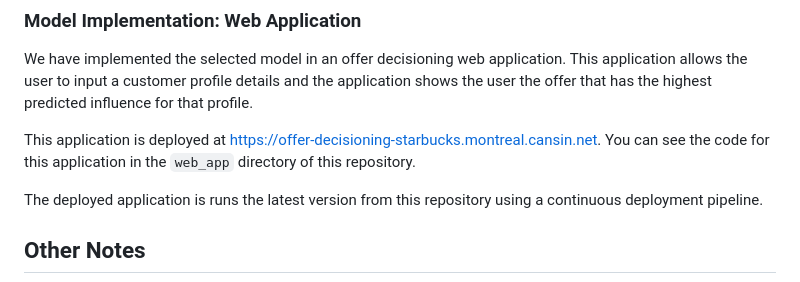
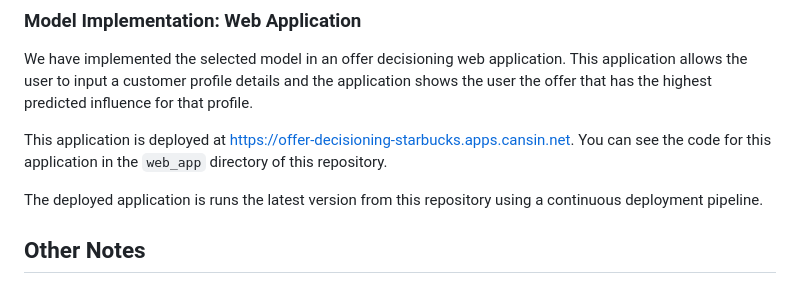
Before and after one commit to cansinacarer/Offer-Decisioning-with-Machine-Learning, a Markdown page: README.md, the part around the change. GitHub-like rendering.

Commit message:
point to new server

```diff
--- a/README.md
+++ b/README.md
@@ -89,7 +89,7 @@ We have chosen CatBoost Regressor as it performed the best against all of our me
 
 We have implemented the selected model in an offer decisioning web application. This application allows the user to input a customer profile details and the application shows the user the offer that has the highest predicted influence for that profile.
 
-This application is deployed at [https://offer-decisioning-starbucks.montreal.cansin.net](https://offer-decisioning-starbucks.montreal.cansin.net). You can see the code for this application in the `web_app` directory of this repository.
+This application is deployed at [https://offer-decisioning-starbucks.apps.cansin.net](https://offer-decisioning-starbucks.apps.cansin.net). You can see the code for this application in the `web_app` directory of this repository.
 
 The deployed application is runs the latest version from this repository using a continuous deployment pipeline.
 
```
